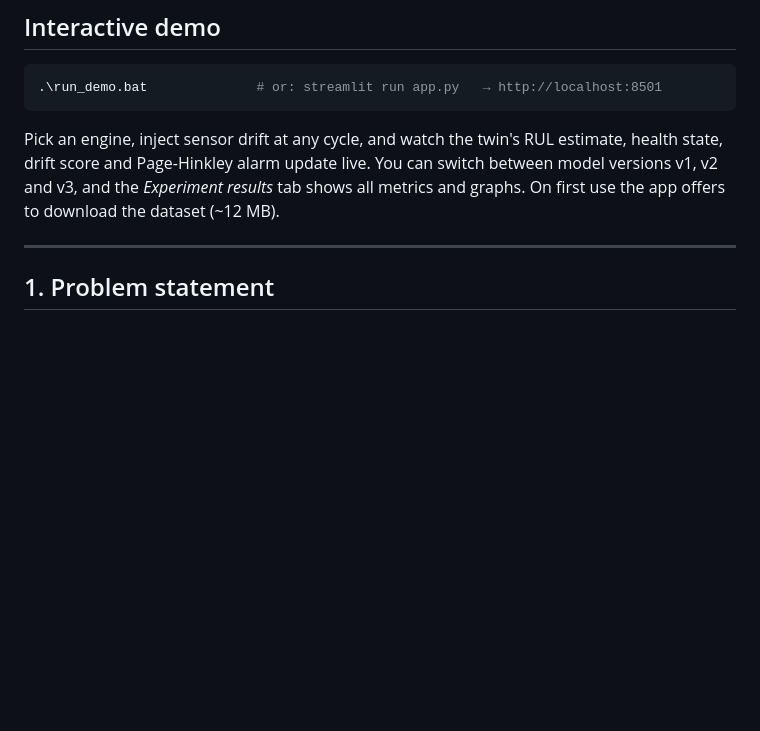
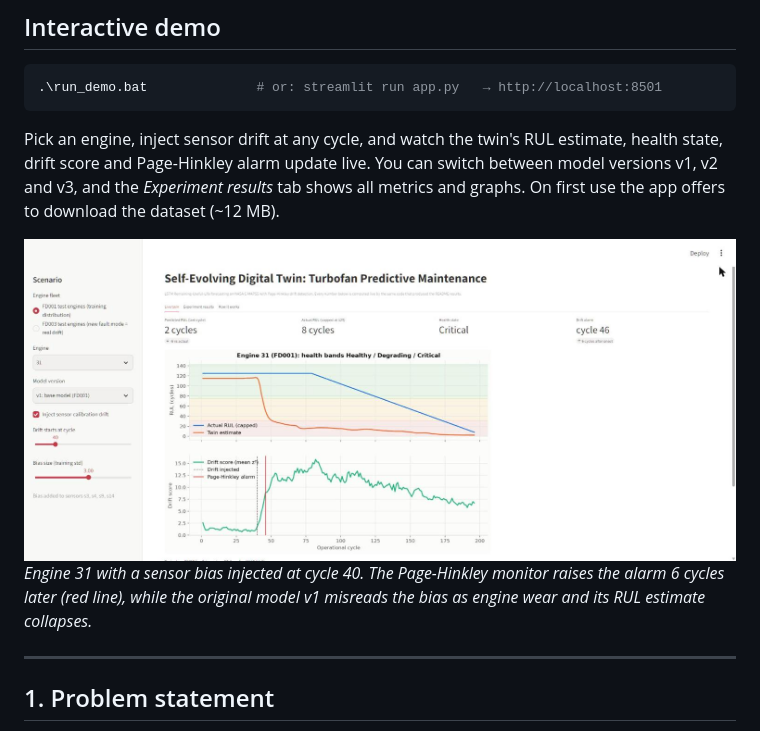
Before and after one commit to Harishbala123/self-evolving-digital-twin, a Markdown page: README.md, the part around the change. GitHub-like rendering; pictures changed too: results/graphs/demo_app.jpg (added); blank space fills up the shorter version.

Commit message:
Add demo app screenshot to README

````diff
--- a/README.md
+++ b/README.md
@@ -11,6 +11,9 @@ A data-driven **digital twin for turbofan predictive maintenance**. An **LSTM**
 .\run_demo.bat              # or: streamlit run app.py   → http://localhost:8501
 ```
 Pick an engine, inject sensor drift at any cycle, and watch the twin's RUL estimate, health state, drift score and Page-Hinkley alarm update live. You can switch between model versions v1, v2 and v3, and the *Experiment results* tab shows all metrics and graphs. On first use the app offers to download the dataset (~12 MB).
+
+![Interactive demo: drift injected at cycle 40 on engine 31](results/graphs/demo_app.jpg)
+*Engine 31 with a sensor bias injected at cycle 40. The Page-Hinkley monitor raises the alarm 6 cycles later (red line), while the original model v1 misreads the bias as engine wear and its RUL estimate collapses.*
 
 ---
 
````
